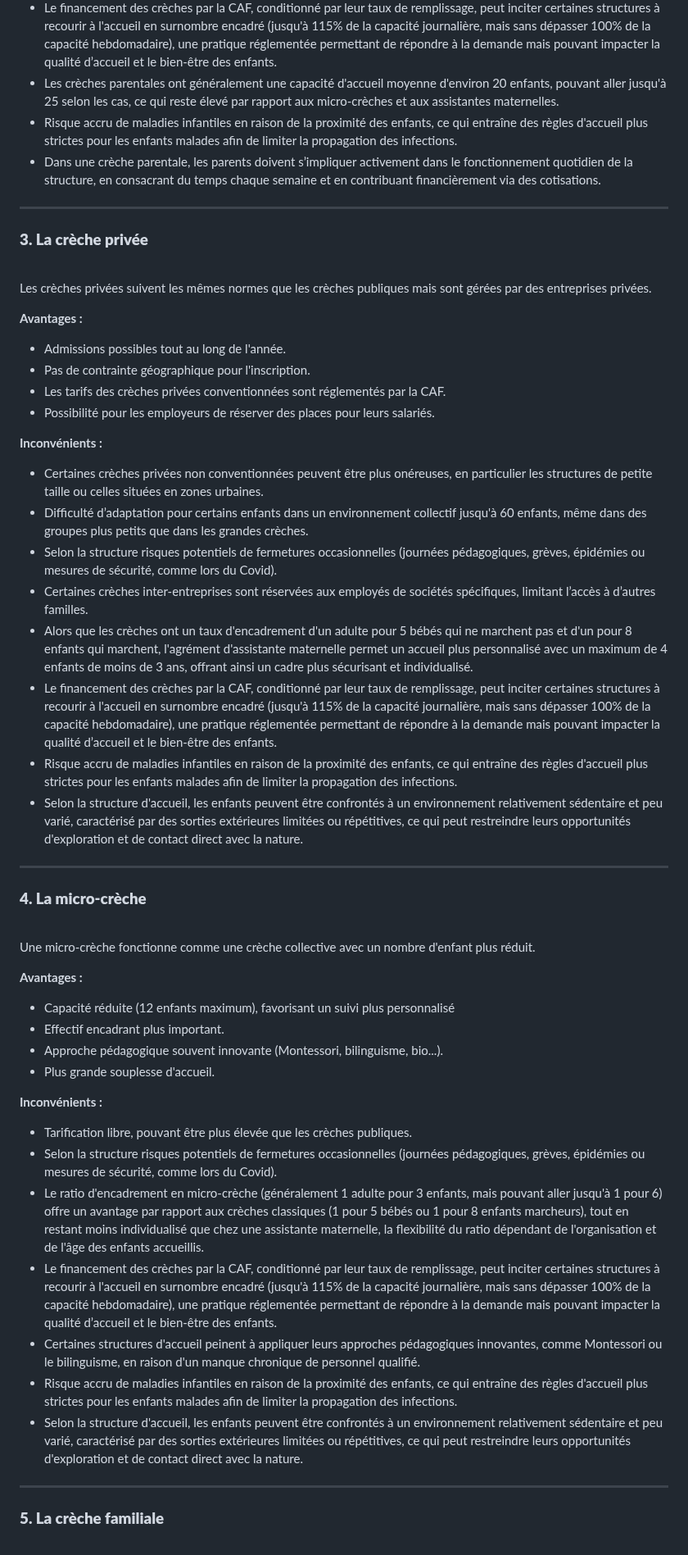
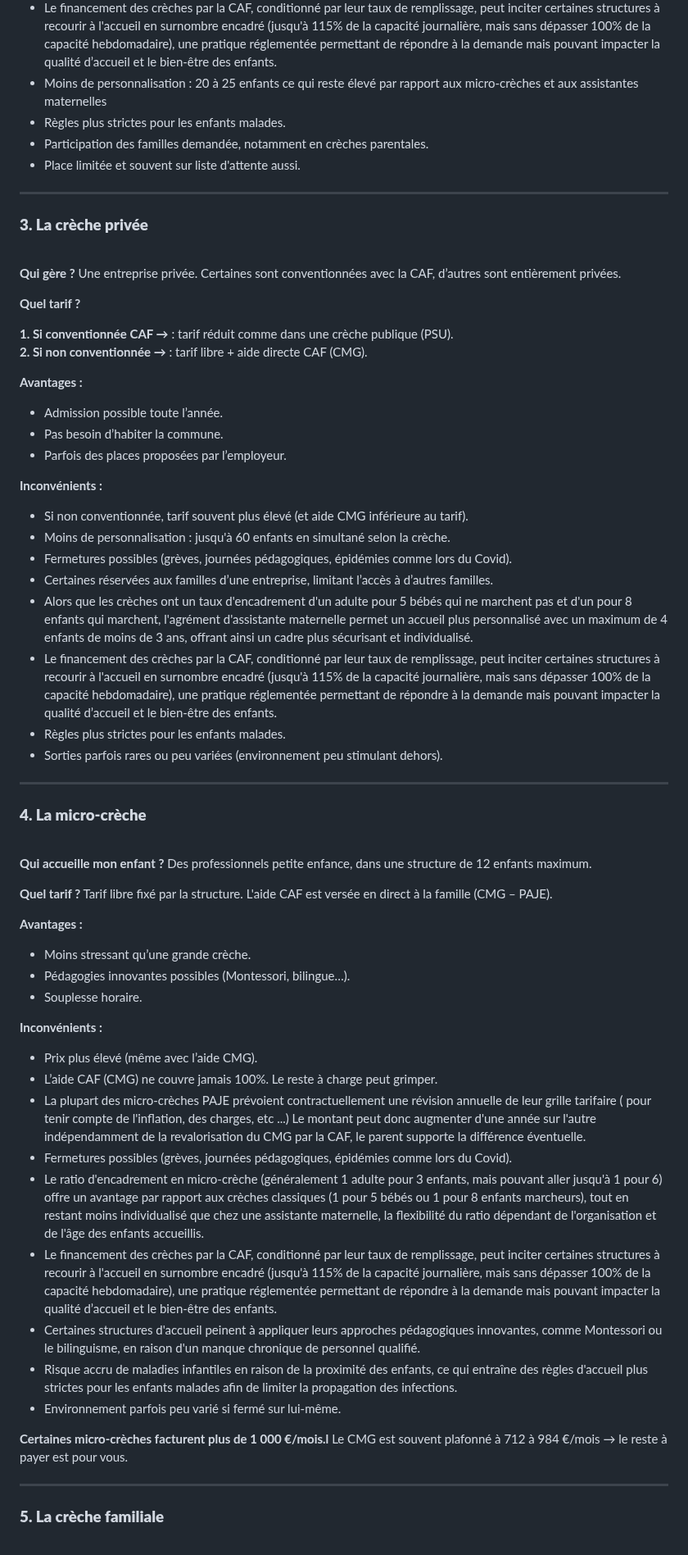
Before and after one commit to Celinahub/audit-sauvegarde-blog-assmat-eleventy, a Markdown page: posts/petite-enfance-bretigny-91/choix-mode-de-garde-bretigny.md, the part around one of its changes. Shown at 82% size. GitHub-like rendering.

```diff
--- a/posts/petite-enfance-bretigny-91/choix-mode-de-garde-bretigny.md
+++ b/posts/petite-enfance-bretigny-91/choix-mode-de-garde-bretigny.md
@@ -98,8 +115,9 @@ Dans les deux cas, ces structures fonctionnent sous le statut juridique d'associ
 - Alors que les crèches ont un taux d'encadrement d'un adulte pour 5 bébés qui ne marchent pas et d'un pour 8 enfants qui marchent, l'agrément d'assistante maternelle permet un accueil plus personnalisé avec un maximum de 4 enfants de moins de 3 ans, offrant ainsi un cadre plus sécurisant et individualisé.
 - Le financement des crèches par la CAF, conditionné par leur taux de remplissage, peut inciter certaines structures à recourir à l'accueil en surnombre encadré (jusqu'à 115% de la capacité journalière, mais sans dépasser 100% de la capacité hebdomadaire), une pratique réglementée permettant de répondre à la demande mais pouvant impacter la qualité d’accueil et le bien-être des enfants.
-- Les crèches parentales ont généralement une capacité d'accueil moyenne d'environ 20 enfants, pouvant aller jusqu'à 25 selon les cas, ce qui reste élevé par rapport aux micro-crèches et aux assistantes maternelles.
-- Risque accru de maladies infantiles en raison de la proximité des enfants, ce qui entraîne des règles d'accueil plus strictes pour les enfants malades afin de limiter la propagation des infections.
-- Dans une crèche parentale, les parents doivent s’impliquer activement dans le fonctionnement quotidien de la structure, en consacrant du temps chaque semaine et en contribuant financièrement via des cotisations.
+- Moins de personnalisation : 20 à 25 enfants ce qui reste élevé par rapport aux micro-crèches et aux assistantes maternelles
+- Règles plus strictes pour les enfants malades.
+- Participation des familles demandée, notamment en crèches parentales.
+- Place limitée et souvent sur liste d'attente aussi.
 
 ---
 
@@ -107,25 +125,31 @@ Dans les deux cas, ces structures fonctionnent sous le statut juridique d'associ
 
 <br>
 
-Les crèches privées suivent les mêmes normes que les crèches publiques mais sont gérées par des entreprises privées.
+**Qui gère ?**
+Une entreprise privée. Certaines sont conventionnées avec la CAF, d’autres sont entièrement privées.
+
+**Quel tarif ?**
+
+**1. Si conventionnée CAF →** : tarif réduit comme dans une crèche publique (PSU).
+**2. Si non conventionnée →** : tarif libre + aide directe CAF (CMG).
 
 **Avantages :**
 
-- Admissions possibles tout au long de l'année.
-- Pas de contrainte géographique pour l'inscription.
-- Les tarifs des crèches privées conventionnées sont réglementés par la CAF.
-- Possibilité pour les employeurs de réserver des places pour leurs salariés.
+- Admission possible toute l’année.
+- Pas besoin d’habiter la commune.
+- Parfois des places proposées par l’employeur.
 
 **Inconvénients :**
 
-- Certaines crèches privées non conventionnées peuvent être plus onéreuses, en particulier les structures de petite taille ou celles situées en zones urbaines.
-- Difficulté d’adaptation pour certains enfants dans un environnement collectif jusqu'à 60 enfants, même dans des groupes plus petits que dans les grandes crèches.
-- Selon la structure risques potentiels de fermetures occasionnelles (journées pédagogiques, grèves, épidémies ou mesures de sécurité, comme lors du Covid).
-- Certaines crèches inter-entreprises sont réservées aux employés de sociétés spécifiques, limitant l’accès à d’autres familles.
+- Si non conventionnée, tarif souvent plus élevé (et aide CMG inférieure au tarif).
+- Moins de personnalisation : jusqu'à 60 enfants en simultané selon la crèche.
+- Fermetures possibles (grèves, journées pédagogiques, épidémies comme lors du Covid).
+- Certaines réservées aux familles d’une entreprise, limitant l’accès à d’autres familles.
 - Alors que les crèches ont un taux d'encadrement d'un adulte pour 5 bébés qui ne marchent pas et d'un pour 8 enfants qui marchent, l'agrément d'assistante maternelle permet un accueil plus personnalisé avec un maximum de 4 enfants de moins de 3 ans, offrant ainsi un cadre plus sécurisant et individualisé.
 - Le financement des crèches par la CAF, conditionné par leur taux de remplissage, peut inciter certaines structures à recourir à l'accueil en surnombre encadré (jusqu'à 115% de la capacité journalière, mais sans dépasser 100% de la capacité hebdomadaire), une pratique réglementée permettant de répondre à la demande mais pouvant impacter la qualité d’accueil et le bien-être des enfants.
-- Risque accru de maladies infantiles en raison de la proximité des enfants, ce qui entraîne des règles d'accueil plus strictes pour les enfants malades afin de limiter la propagation des infections.
-- Selon la structure d'accueil, les enfants peuvent être confrontés à un environnement relativement sédentaire et peu varié, caractérisé par des sorties extérieures limitées ou répétitives, ce qui peut restreindre leurs opportunités d'exploration et de contact direct avec la nature.
+- Règles plus strictes pour les enfants malades.
+- Sorties parfois rares ou peu variées (environnement peu stimulant dehors).
+
 
 ---
 
@@ -133,24 +157,35 @@ Les crèches privées suivent les mêmes normes que les crèches publiques mais
 
 <br>
 
-Une micro-crèche fonctionne comme une crèche collective avec un nombre d'enfant plus réduit.
+**Qui accueille mon enfant ?**
+Des professionnels petite enfance, dans une structure de 12 enfants maximum.
+
+**Quel tarif ?**
+Tarif libre fixé par la structure. L'aide CAF est versée en direct à la famille (CMG – PAJE).
 
 **Avantages :**
 
-- Capacité réduite (12 enfants maximum), favorisant un suivi plus personnalisé
-- Effectif encadrant plus important.
-- Approche pédagogique souvent innovante (Montessori, bilinguisme, bio...).
-- Plus grande souplesse d'accueil.
+- Moins stressant qu’une grande crèche.
+- Pédagogies innovantes possibles (Montessori, bilingue…).
+- Souplesse horaire.
 
 **Inconvénients :**
 
-- Tarification libre, pouvant être plus élevée que les crèches publiques.
-- Selon la structure risques potentiels de fermetures occasionnelles (journées pédagogiques, grèves, épidémies ou mesures de sécurité, comme lors du Covid).
+- Prix plus élevé (même avec l’aide CMG).
+- L’aide CAF (CMG) ne couvre jamais 100%. Le reste à charge peut grimper.
+- La plupart des micro-crèches PAJE prévoient contractuellement une révision annuelle de leur grille tarifaire ( pour tenir compte de l'inflation, des charges, etc ...) Le montant peut donc augmenter d'une année sur l'autre indépendamment de la revalorisation du CMG par la CAF, le parent supporte la différence éventuelle.
+- Fermetures possibles (grèves, journées pédagogiques, épidémies comme lors du Covid).
 - Le ratio d'encadrement en micro-crèche (généralement 1 adulte pour 3 enfants, mais pouvant aller jusqu'à 1 pour 6) offre un avantage par rapport aux crèches classiques (1 pour 5 bébés ou 1 pour 8 enfants marcheurs), tout en restant moins individualisé que chez une assistante maternelle, la flexibilité du ratio dépendant de l'organisation et de l'âge des enfants accueillis.
 - Le financement des crèches par la CAF, conditionné par leur taux de remplissage, peut inciter certaines structures à recourir à l'accueil en surnombre encadré (jusqu'à 115% de la capacité journalière, mais sans dépasser 100% de la capacité hebdomadaire), une pratique réglementée permettant de répondre à la demande mais pouvant impacter la qualité d’accueil et le bien-être des enfants.
 - Certaines structures d'accueil peinent à appliquer leurs approches pédagogiques innovantes, comme Montessori ou le bilinguisme, en raison d'un manque chronique de personnel qualifié.
 - Risque accru de maladies infantiles en raison de la proximité des enfants, ce qui entraîne des règles d'accueil plus strictes pour les enfants malades afin de limiter la propagation des infections.
-- Selon la structure d'accueil, les enfants peuvent être confrontés à un environnement relativement sédentaire et peu varié, caractérisé par des sorties extérieures limitées ou répétitives, ce qui peut restreindre leurs opportunités d'exploration et de contact direct avec la nature.
+- Environnement parfois peu varié si fermé sur lui-même.
+
+
+<div class="highlighted-note">
+  <p><strong>Certaines micro-crèches facturent plus de 1 000 €/mois.l</strong>
+Le CMG est souvent plafonné à 712 à 984 €/mois → le reste à payer est pour vous.</p>
+</div>
 
 ---
 
```
Also changed, not shown: other parts of posts/petite-enfance-bretigny-91/choix-mode-de-garde-bretigny.md (+80 -36 lines).
